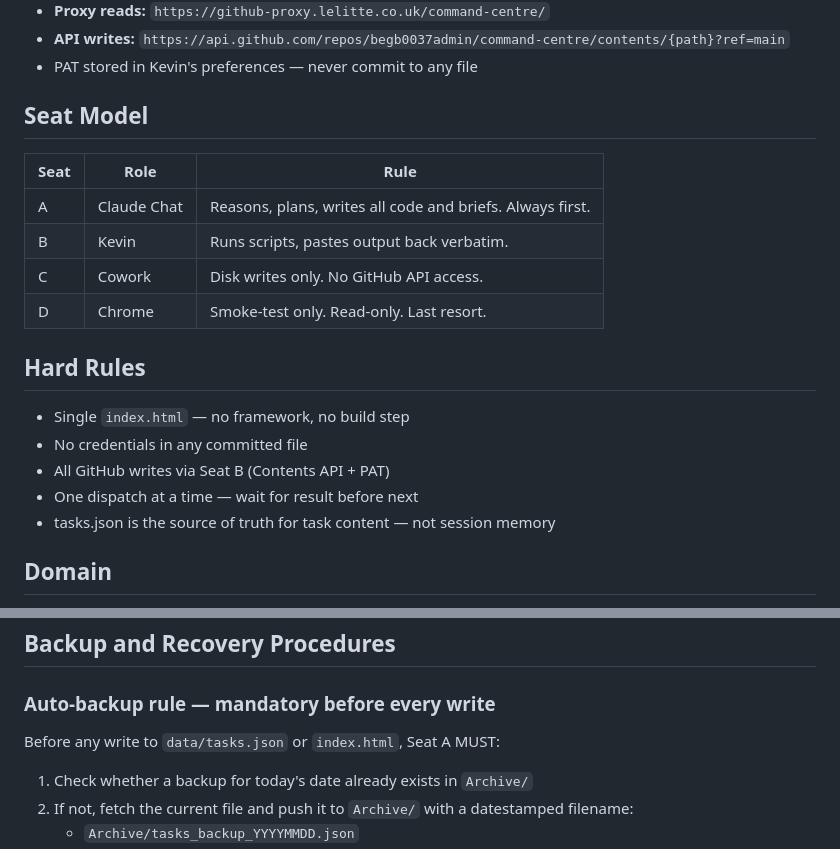
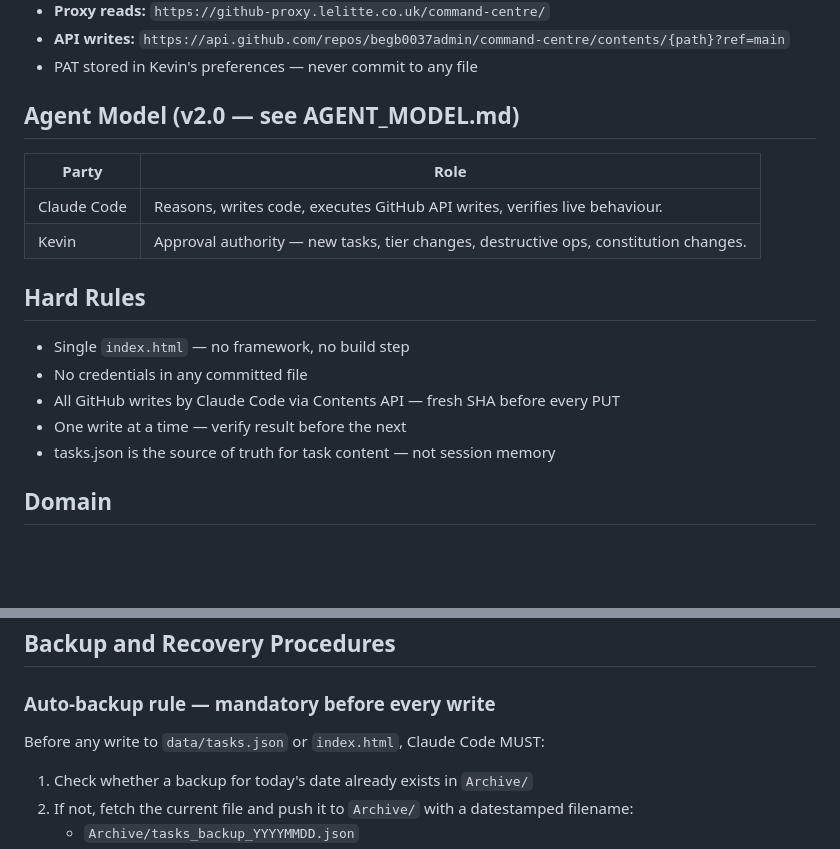
Before and after one commit to begb0037admin/command-centre, a Markdown page: CLAUDE.md, 2 parts joined by grey strips. Rendered like a GitHub page; blank space fills up the shorter version.

Commit message:
docs: align CLAUDE.md with AGENT_MODEL v2.0 single-agent model
Co-Authored-By: Claude Fable 5 <noreply@anthropic.com>

```diff
--- a/CLAUDE.md
+++ b/CLAUDE.md
@@ -41,19 +41,17 @@ Tasks load from `data/tasks.json` on page open (cache-busted). Done-state persis
 - **API writes:** `https://api.github.com/repos/begb0037admin/command-centre/contents/{path}?ref=main`
 - PAT stored in Kevin's preferences — never commit to any file
 
-## Seat Model
-| Seat | Role | Rule |
-|---|---|---|
-| A | Claude Chat | Reasons, plans, writes all code and briefs. Always first. |
-| B | Kevin | Runs scripts, pastes output back verbatim. |
-| C | Cowork | Disk writes only. No GitHub API access. |
-| D | Chrome | Smoke-test only. Read-only. Last resort. |
+## Agent Model (v2.0 — see AGENT_MODEL.md)
+| Party | Role |
+|---|---|
+| Claude Code | Reasons, writes code, executes GitHub API writes, verifies live behaviour. |
+| Kevin | Approval authority — new tasks, tier changes, destructive ops, constitution changes. |
 
 ## Hard Rules
 - Single `index.html` — no framework, no build step
 - No credentials in any committed file
-- All GitHub writes via Seat B (Contents API + PAT)
-- One dispatch at a time — wait for result before next
+- All GitHub writes by Claude Code via Contents API — fresh SHA before every PUT
+- One write at a time — verify result before the next
 - tasks.json is the source of truth for task content — not session memory
 
 ## Domain
@@ -75,7 +73,7 @@ Each task in data/tasks.json follows this structure:
 
 ### Auto-backup rule — mandatory before every write
 
-Before any write to `data/tasks.json` or `index.html`, Seat A MUST:
+Before any write to `data/tasks.json` or `index.html`, Claude Code MUST:
 1. Check whether a backup for today's date already exists in `Archive/`
 2. If not, fetch the current file and push it to `Archive/` with a datestamped filename:
    - `Archive/tasks_backup_YYYYMMDD.json`
```
